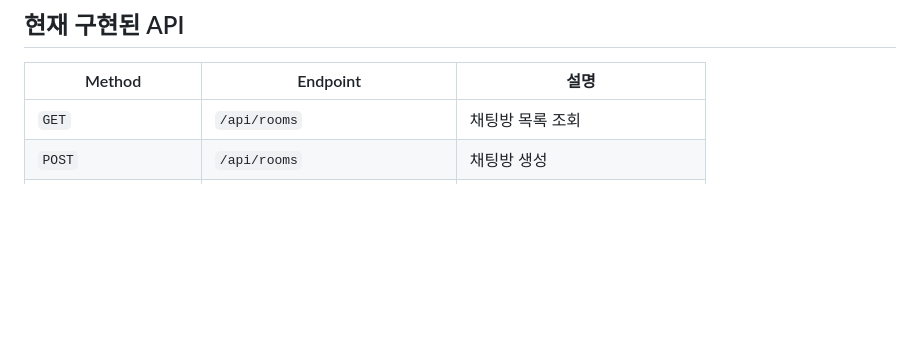
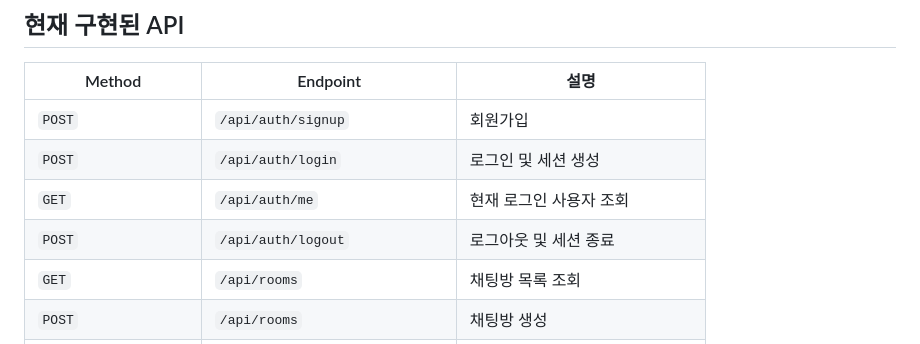
Before and after one commit to zuzusnasna/RealTimeChat, a Markdown page: README.md, the part around the change. Rendered like a GitHub page; blank space fills up the shorter version.

Commit message:
Document authentication endpoints

```diff
--- a/README.md
+++ b/README.md
@@ -42,6 +42,10 @@ Spring Boot와 WebSocket을 기반으로 구현하는 실시간 채팅 서비스
 
 | Method | Endpoint | 설명 |
 |---|---|---|
+| `POST` | `/api/auth/signup` | 회원가입 |
+| `POST` | `/api/auth/login` | 로그인 및 세션 생성 |
+| `GET` | `/api/auth/me` | 현재 로그인 사용자 조회 |
+| `POST` | `/api/auth/logout` | 로그아웃 및 세션 종료 |
 | `GET` | `/api/rooms` | 채팅방 목록 조회 |
 | `POST` | `/api/rooms` | 채팅방 생성 |
 | `GET` | `/api/rooms/{roomId}/messages` | 특정 채팅방의 최근 메시지 조회 |
```
